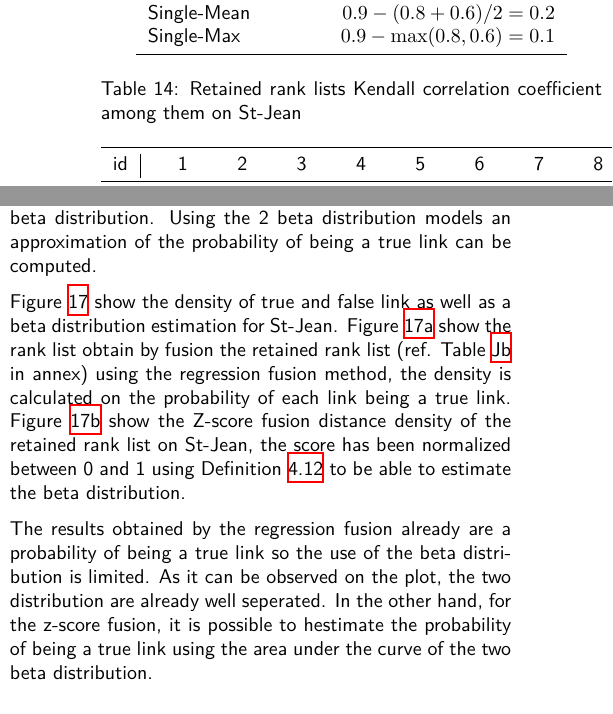
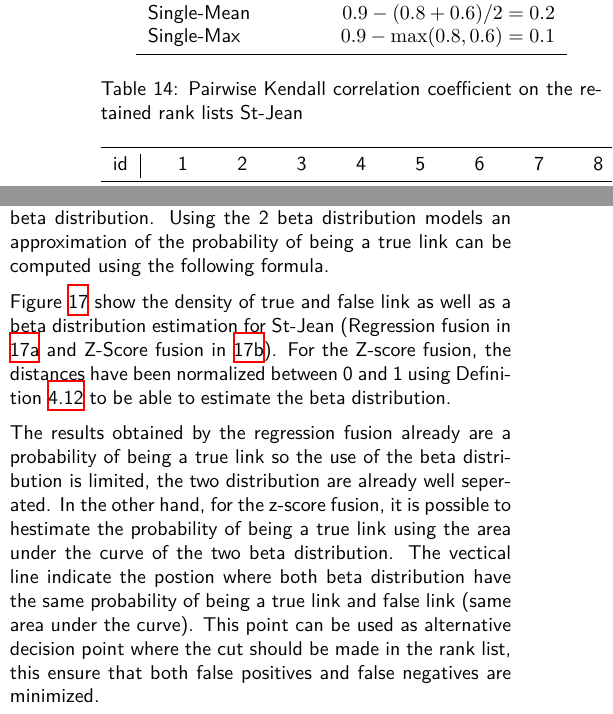
Before and after one commit to TheRaphael0000/master_thesis, a LaTeX paper (report/report.tex, which reads report/sections/5_evaluations/2_fusion.tex, report/sections/5_evaluations/4_results_analysis.tex): two parts of the columns of pages 31 and 34 of 50, joined at a grey line, cut so that both start at the same text. Compiled offline with XeLaTeX.

Commit message:
two beta suite

```diff
--- a/report/sections/5_evaluations/2_fusion.tex
+++ b/report/sections/5_evaluations/2_fusion.tex
@@ -340,7 +340,7 @@ Knowing the average precision of rank lists it is possible to estimate Single-Me
 
 \begin{table}
   \centering
-  \caption{Retained rank lists Kendall correlation coefficient among them on St-Jean}
+  \caption{Pairwise Kendall correlation coefficient on the retained rank lists St-Jean}
   \label{tab:rl_correlations}
   \begin{tabular}{r|r r r r r r r r}
     \toprule
--- a/report/sections/5_evaluations/4_results_analysis.tex
+++ b/report/sections/5_evaluations/4_results_analysis.tex
@@ -37,15 +37,15 @@ The main suspects for this observation is probably due to some high frequency te
 \subsubsection{Links scores distribution in rank lists}
 
 In Savoy (2014)'s \textit{Estimating the Probability of an Authorship Attribution} they modelized the distribution of the true and false links across the score obtained using a mixture of 2 beta distribution.
-Using the 2 beta distribution models an approximation of the probability of being a true link can be computed.
+Using the 2 beta distribution models an approximation of the probability of being a true link can be computed using the following formula.
 
-Figure~\ref{fig:links_distribution_fusion} show the density of true and false link as well as a beta distribution estimation for St-Jean.
-Figure~\ref{fig:links_score_density_fusion_regression} show the rank list obtain by fusion the retained rank list (ref. Table~\ref{tab:9rl_results_st_jean_B} in annex) using the regression fusion method, the density is calculated on the probability of each link being a true link.
-Figure~\ref{fig:links_score_density_fusion_z_score} show the Z-score fusion distance density of the retained rank list on St-Jean, the score has been normalized between 0 and 1 using Definition~\ref{def:normalization} to be able to estimate the beta distribution.
+Figure~\ref{fig:links_score_density} show the density of true and false link as well as a beta distribution estimation for St-Jean (Regression fusion in \ref{fig:links_score_density_fusion_regression} and Z-Score fusion in \ref{fig:links_score_density_fusion_z_score}).
+For the Z-score fusion, the distances have been normalized between 0 and 1 using Definition~\ref{def:normalization} to be able to estimate the beta distribution.
 
-The results obtained by the regression fusion already are a probability of being a true link so the use of the beta distribution is limited.
-As it can be observed on the plot, the two distribution are already well seperated.
+The results obtained by the regression fusion already are a probability of being a true link so the use of the beta distribution is limited, the two distribution are already well seperated.
 In the other hand, for the z-score fusion, it is possible to hestimate the probability of being a true link using the area under the curve of the two beta distribution.
+The vectical line indicate the postion where both beta distribution have the same probability of being a true link and false link (same area under the curve).
+This point can be used as alternative decision point where the cut should be made in the rank list, this ensure that both false positives and false negatives are minimized.
 
 \begin{figure}
   \caption{Links score distribution and beta distribution estimation for St-Jean}
```
Also changed, not shown: report/sections/5_evaluations/4_results_analysis.tex (4 more changed lines), 1 other file.
